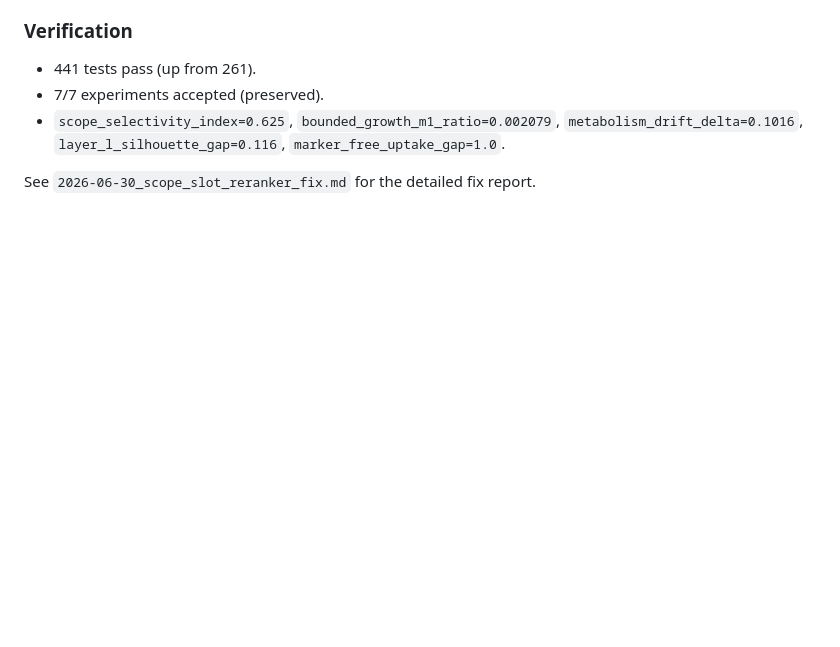
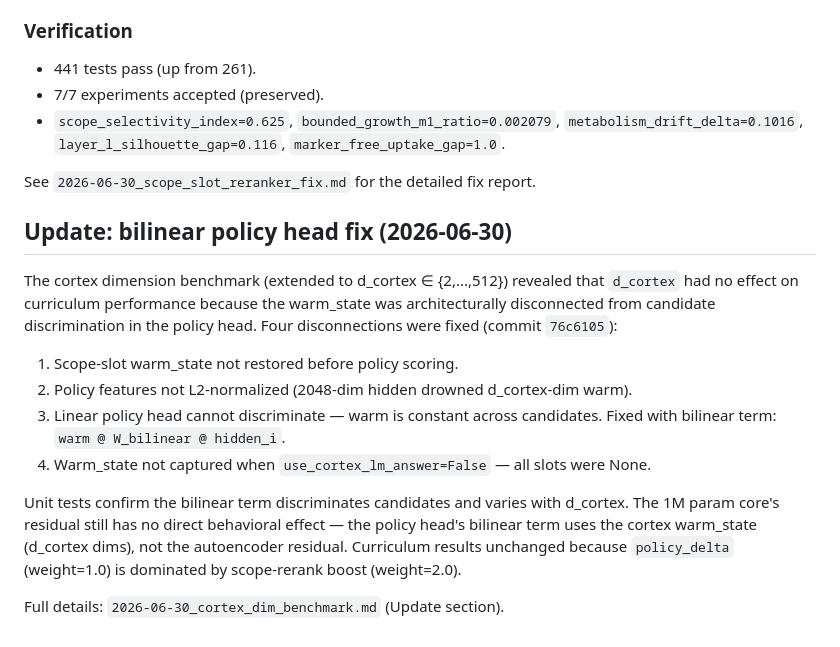
Before and after one commit to KinoThe-Kafkaesque/oczy, a Markdown page: experiments_logs/2026-06-29_knowledge_core_expansion_1m.md, the part around the change. Rendered like a GitHub page; blank space fills up the shorter version.

```diff
--- a/experiments_logs/2026-06-29_knowledge_core_expansion_1m.md
+++ b/experiments_logs/2026-06-29_knowledge_core_expansion_1m.md
@@ -132,3 +132,26 @@ The 1M param core itself still has no direct behavioral effect — the analysis
 - `scope_selectivity_index=0.625`, `bounded_growth_m1_ratio=0.002079`, `metabolism_drift_delta=0.1016`, `layer_l_silhouette_gap=0.116`, `marker_free_uptake_gap=1.0`.
 
 See `2026-06-30_scope_slot_reranker_fix.md` for the detailed fix report.
+
+
+## Update: bilinear policy head fix (2026-06-30)
+
+The cortex dimension benchmark (extended to d_cortex ∈ {2,...,512})
+revealed that `d_cortex` had no effect on curriculum performance because
+the warm_state was architecturally disconnected from candidate
+discrimination in the policy head. Four disconnections were fixed
+(commit `76c6105`):
+
+1. Scope-slot warm_state not restored before policy scoring.
+2. Policy features not L2-normalized (2048-dim hidden drowned d_cortex-dim warm).
+3. Linear policy head cannot discriminate — warm is constant across candidates. Fixed with bilinear term: `warm @ W_bilinear @ hidden_i`.
+4. Warm_state not captured when `use_cortex_lm_answer=False` — all slots were None.
+
+Unit tests confirm the bilinear term discriminates candidates and varies
+with d_cortex. The 1M param core's residual still has no direct
+behavioral effect — the policy head's bilinear term uses the cortex
+warm_state (d_cortex dims), not the autoencoder residual. Curriculum
+results unchanged because `policy_delta` (weight=1.0) is dominated by
+scope-rerank boost (weight=2.0).
+
+Full details: `2026-06-30_cortex_dim_benchmark.md` (Update section).
```
Also changed, not shown: experiments_logs/2026-06-29_curriculum_experiments_aggregate.md (+41 -0 lines), experiments_logs/2026-06-30_residual_to_identity_wiring.md (+21 -0 lines).
